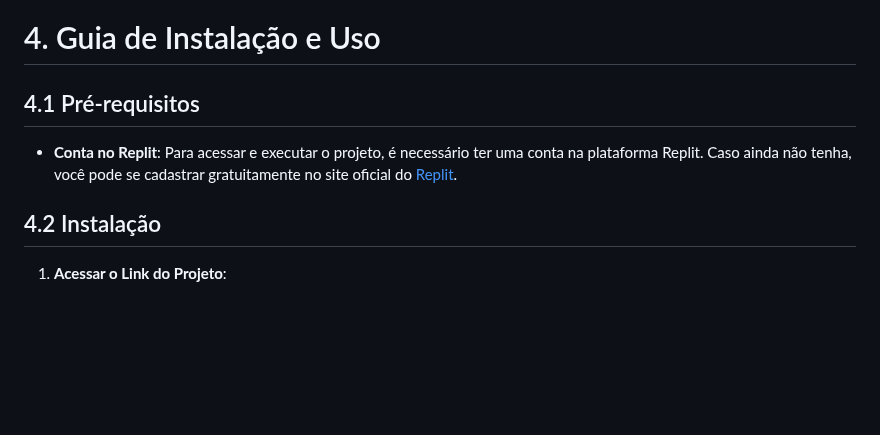
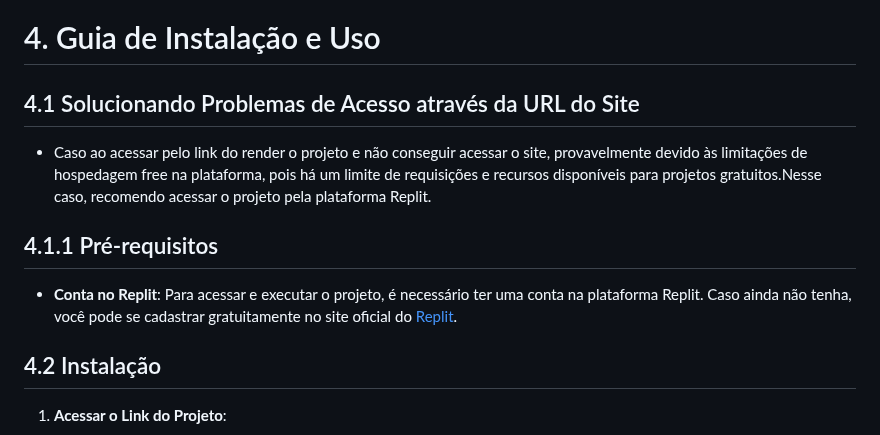
Before and after one commit to marcosffp/Cad-Meu-Pet-, a Markdown page: README.md, the part around the change. GitHub-like rendering; blank space fills up the shorter version.

```diff
--- a/README.md
+++ b/README.md
@@ -194,9 +194,15 @@ A documentação geral do projeto inclui as seguintes seções:
 # 4. Guia de Instalação e Uso
 
 
-## 4.1 Pré-requisitos
+## 4.1 Solucionando Problemas de Acesso através da URL do Site
+
+- Caso ao acessar pelo link do render o projeto e não conseguir acessar o site, provavelmente devido às limitações de hospedagem free na plataforma, pois há um limite de requisições e recursos disponíveis para projetos gratuitos.Nesse caso, recomendo acessar o projeto pela plataforma Replit.
+
+
+## 4.1.1 Pré-requisitos
 
 - **Conta no Replit**: Para acessar e executar o projeto, é necessário ter uma conta na plataforma Replit. Caso ainda não tenha, você pode se cadastrar gratuitamente no site oficial do [Replit](https://replit.com/).
+
 
 ## 4.2 Instalação
 
```
